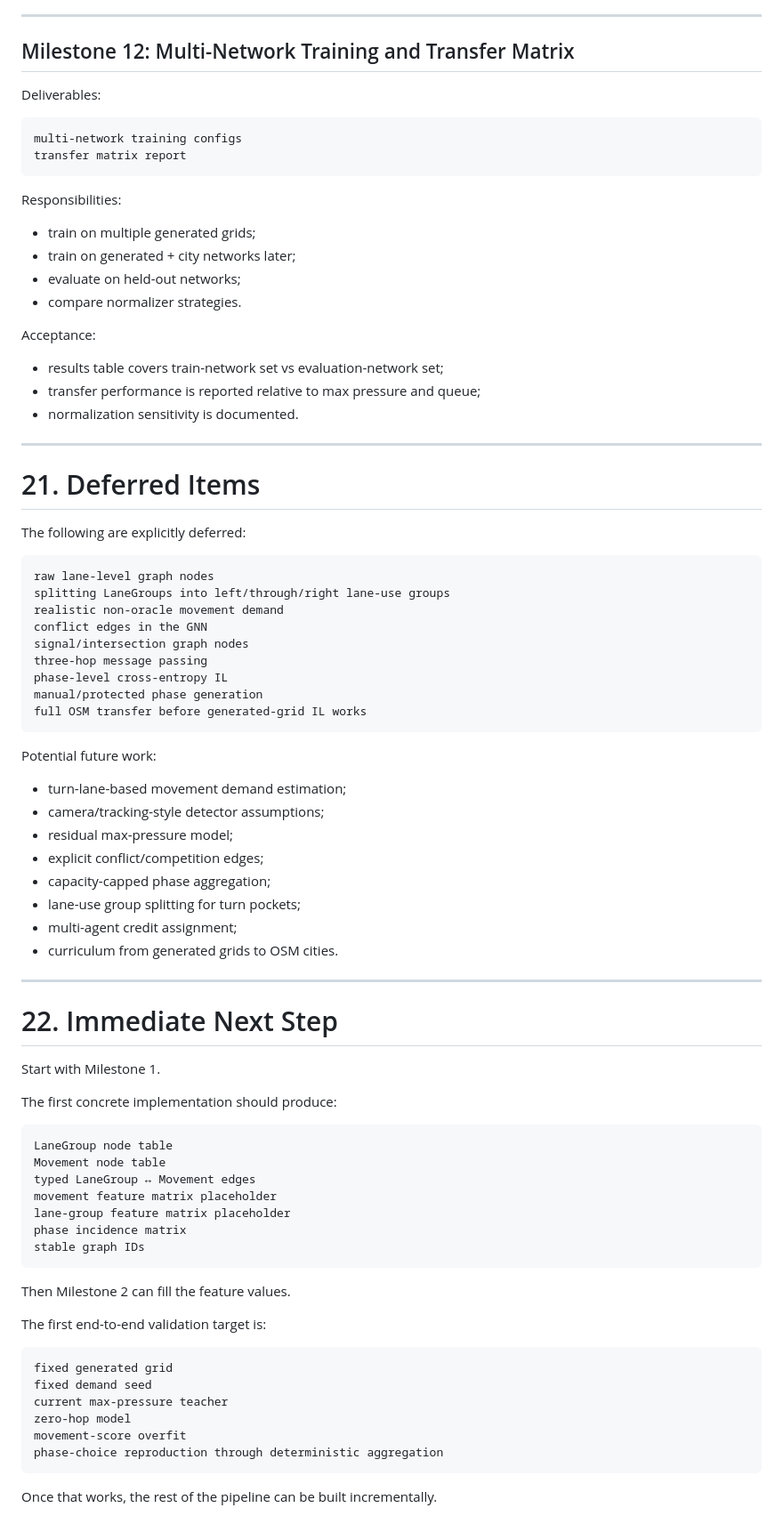
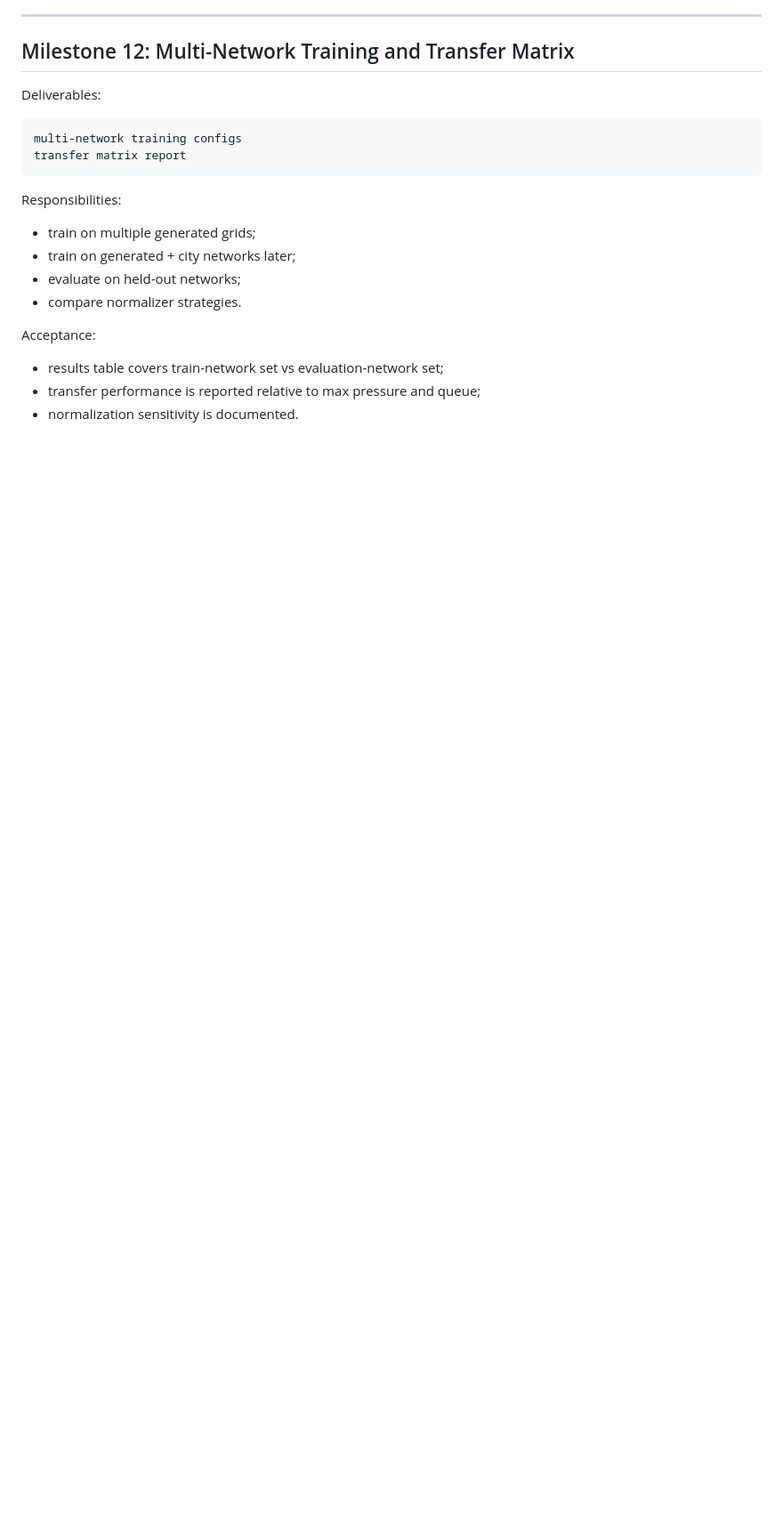
Before and after one commit to BertilBraun/GNN-Traffic-Signal-Control, a Markdown page: docs/REMAINING_PLAN.md, the part around one of its changes. Shown at 89% size. GitHub-like rendering; blank space fills up the shorter version.

Commit message:
Update remaining movement roadmap

````diff
--- a/docs/REMAINING_PLAN.md
+++ b/docs/REMAINING_PLAN.md
@@ -2050,65 +2048,3 @@ Acceptance:
 * results table covers train-network set vs evaluation-network set;
 * transfer performance is reported relative to max pressure and queue;
 * normalization sensitivity is documented.
-
----
-
-# 21. Deferred Items
-
-The following are explicitly deferred:
-
-```text
-raw lane-level graph nodes
-splitting LaneGroups into left/through/right lane-use groups
-realistic non-oracle movement demand
-conflict edges in the GNN
-signal/intersection graph nodes
-three-hop message passing
-phase-level cross-entropy IL
-manual/protected phase generation
-full OSM transfer before generated-grid IL works
-```
-
-Potential future work:
-
-* turn-lane-based movement demand estimation;
-* camera/tracking-style detector assumptions;
-* residual max-pressure model;
-* explicit conflict/competition edges;
-* capacity-capped phase aggregation;
-* lane-use group splitting for turn pockets;
-* multi-agent credit assignment;
-* curriculum from generated grids to OSM cities.
-
----
-
-# 22. Immediate Next Step
-
-Start with Milestone 1.
-
-The first concrete implementation should produce:
-
-```text
-LaneGroup node table
-Movement node table
-typed LaneGroup ↔ Movement edges
-movement feature matrix placeholder
-lane-group feature matrix placeholder
-phase incidence matrix
-stable graph IDs
-```
-
-Then Milestone 2 can fill the feature values.
-
-The first end-to-end validation target is:
-
-```text
-fixed generated grid
-fixed demand seed
-current max-pressure teacher
-zero-hop model
-movement-score overfit
-phase-choice reproduction through deterministic aggregation
-```
-
-Once that works, the rest of the pipeline can be built incrementally.
````
Also changed, not shown: other parts of docs/REMAINING_PLAN.md (+1 -3 lines).
